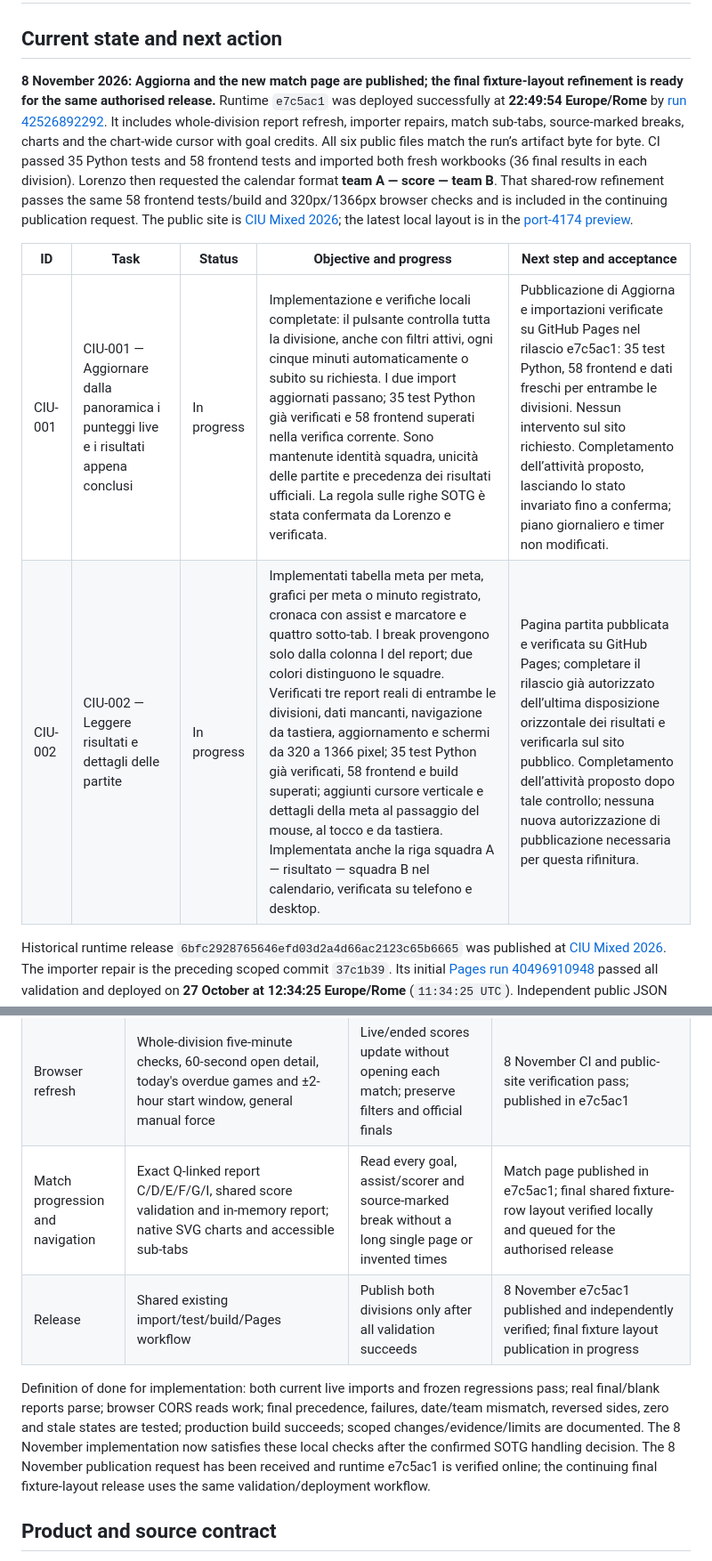
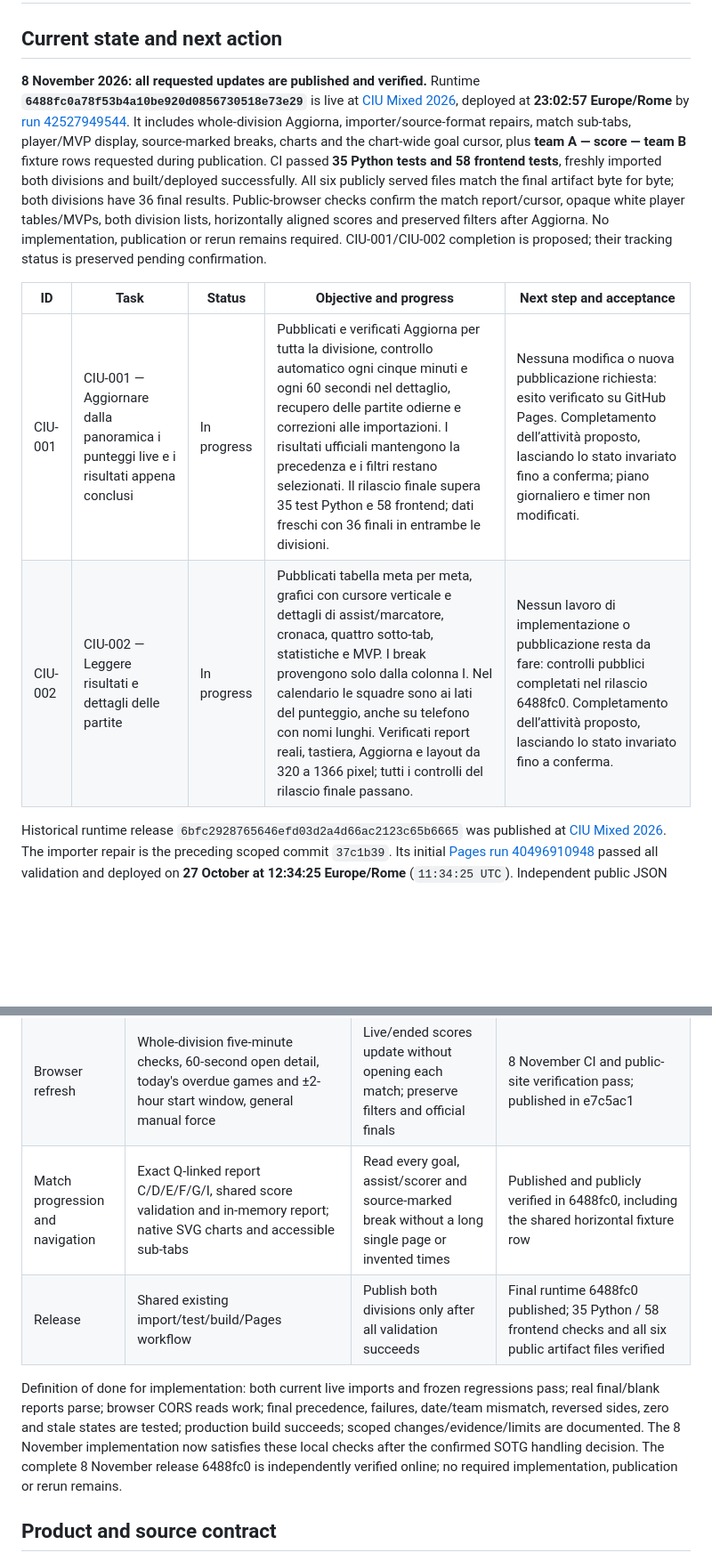
Before and after one commit to lorenz-gorini/ultimateciu2026, a Markdown page: docs/IMPLEMENTATION_HANDOFF.md, 2 parts joined by grey strips. Shown at 89% size. Rendered like a GitHub page; blank space fills up the shorter version.

Commit message:
Record verified November Pages release [skip ci]
Record both authorised deployments, the final horizontal fixture layout, 35 Python and 58 frontend checks, current division data, exact public/artifact file comparisons and browser verification. Preserve task identities and tracking status while proposing completion; no implementation or publication work remains.

```diff
--- a/docs/IMPLEMENTATION_HANDOFF.md
+++ b/docs/IMPLEMENTATION_HANDOFF.md
@@ -2,12 +2,12 @@
 
 ## Current state and next action
 
-**8 November 2026: Aggiorna and the new match page are published; the final fixture-layout refinement is ready for the same authorised release.** Runtime `e7c5ac1` was deployed successfully at **22:49:54 Europe/Rome** by [run 42526892292](https://github.com/lorenz-gorini/ultimateciu2026/actions/runs/42526892292). It includes whole-division report refresh, importer repairs, match sub-tabs, source-marked breaks, charts and the chart-wide cursor with goal credits. All six public files match the run’s artifact byte for byte. CI passed 35 Python tests and 58 frontend tests and imported both fresh workbooks (36 final results in each division). Lorenzo then requested the calendar format **team A — score — team B**. That shared-row refinement passes the same 58 frontend tests/build and 320px/1366px browser checks and is included in the continuing publication request. The public site is [CIU Mixed 2026](https://lorenz-gorini.github.io/ultimateciu2026/); the latest local layout is in the [port-4174 preview](http://127.0.0.1:4174/ultimateciu2026/?division=mixed-a#/).
+**8 November 2026: all requested updates are published and verified.** Runtime **`6488fc0a78f53b4a10be920d0856730518e73e29`** is live at [CIU Mixed 2026](https://lorenz-gorini.github.io/ultimateciu2026/), deployed at **23:02:57 Europe/Rome** by [run 42527949544](https://github.com/lorenz-gorini/ultimateciu2026/actions/runs/42527949544). It includes whole-division Aggiorna, importer/source-format repairs, match sub-tabs, player/MVP display, source-marked breaks, charts and the chart-wide goal cursor, plus **team A — score — team B** fixture rows requested during publication. CI passed **35 Python tests and 58 frontend tests**, freshly imported both divisions and built/deployed successfully. All six publicly served files match the final artifact byte for byte; both divisions have 36 final results. Public-browser checks confirm the match report/cursor, opaque white player tables/MVPs, both division lists, horizontally aligned scores and preserved filters after Aggiorna. No implementation, publication or rerun remains required. CIU-001/CIU-002 completion is proposed; their tracking status is preserved pending confirmation.
 
 | ID | Task | Status | Objective and progress | Next step and acceptance |
 | --- | --- | --- | --- | --- |
-| CIU-001 | CIU-001 — Aggiornare dalla panoramica i punteggi live e i risultati appena conclusi | In progress | Implementazione e verifiche locali completate: il pulsante controlla tutta la divisione, anche con filtri attivi, ogni cinque minuti automaticamente o subito su richiesta. I due import aggiornati passano; 35 test Python già verificati e 58 frontend superati nella verifica corrente. Sono mantenute identità squadra, unicità delle partite e precedenza dei risultati ufficiali. La regola sulle righe SOTG è stata confermata da Lorenzo e verificata. | Pubblicazione di Aggiorna e importazioni verificate su GitHub Pages nel rilascio e7c5ac1: 35 test Python, 58 frontend e dati freschi per entrambe le divisioni. Nessun intervento sul sito richiesto. Completamento dell’attività proposto, lasciando lo stato invariato fino a conferma; piano giornaliero e timer non modificati. |
-| CIU-002 | CIU-002 — Leggere risultati e dettagli delle partite | In progress | Implementati tabella meta per meta, grafici per meta o minuto registrato, cronaca con assist e marcatore e quattro sotto-tab. I break provengono solo dalla colonna I del report; due colori distinguono le squadre. Verificati tre report reali di entrambe le divisioni, dati mancanti, navigazione da tastiera, aggiornamento e schermi da 320 a 1366 pixel; 35 test Python già verificati, 58 frontend e build superati; aggiunti cursore verticale e dettagli della meta al passaggio del mouse, al tocco e da tastiera. Implementata anche la riga squadra A — risultato — squadra B nel calendario, verificata su telefono e desktop. | Pagina partita pubblicata e verificata su GitHub Pages; completare il rilascio già autorizzato dell’ultima disposizione orizzontale dei risultati e verificarla sul sito pubblico. Completamento dell’attività proposto dopo tale controllo; nessuna nuova autorizzazione di pubblicazione necessaria per questa rifinitura. |
+| CIU-001 | CIU-001 — Aggiornare dalla panoramica i punteggi live e i risultati appena conclusi | In progress | Pubblicati e verificati Aggiorna per tutta la divisione, controllo automatico ogni cinque minuti e ogni 60 secondi nel dettaglio, recupero delle partite odierne e correzioni alle importazioni. I risultati ufficiali mantengono la precedenza e i filtri restano selezionati. Il rilascio finale supera 35 test Python e 58 frontend; dati freschi con 36 finali in entrambe le divisioni. | Nessuna modifica o nuova pubblicazione richiesta: esito verificato su GitHub Pages. Completamento dell’attività proposto, lasciando lo stato invariato fino a conferma; piano giornaliero e timer non modificati. |
+| CIU-002 | CIU-002 — Leggere risultati e dettagli delle partite | In progress | Pubblicati tabella meta per meta, grafici con cursore verticale e dettagli di assist/marcatore, cronaca, quattro sotto-tab, statistiche e MVP. I break provengono solo dalla colonna I. Nel calendario le squadre sono ai lati del punteggio, anche su telefono con nomi lunghi. Verificati report reali, tastiera, Aggiorna e layout da 320 a 1366 pixel; tutti i controlli del rilascio finale passano. | Nessun lavoro di implementazione o pubblicazione resta da fare: controlli pubblici completati nel rilascio 6488fc0. Completamento dell’attività proposto, lasciando lo stato invariato fino a conferma. |
 
 Historical runtime release `6bfc2928765646efd03d2a4d66ac2123c65b6665` was published at [CIU Mixed 2026](https://lorenz-gorini.github.io/ultimateciu2026/). The importer repair is the preceding scoped commit `37c1b39`. Its initial [Pages run 40496910948](https://github.com/lorenz-gorini/ultimateciu2026/actions/runs/40496910948) passed all validation and deployed on **27 October at 12:34:25 Europe/Rome** (`11:34:25 UTC`). Independent public JSON and browser reads confirmed the new finals, match rosters/statistics, total sorting and elected MVPs. That implementation started from `main` / `d4a6fc1`; the refinements are committed and pushed.
 
@@ -35,10 +35,10 @@ The viewer remains read-only. Never edit organizer sheets, submit SOTG forms, fa
 | Read live reports | Named LIVE sheet, two bounded CSV ranges, exact identity/date/orientation and goal checks | Provisional scores cannot replace main-sheet finals or contaminate stored data | Verified with real reports and synthetic live transitions |
 | Match players and MVPs | Exact Q-linked LIVE rosters/statistics, presence markers and elected MVPs; total-descending tables | Display actual game data separately from seasonal totals, without inferring attendance or elections | Source/parser/browser checks passed, including all 30 completed reports |
 | Browser refresh | Whole-division five-minute checks, 60-second open detail, today's overdue games and ±2-hour start window, general manual force | Live/ended scores update without opening each match; preserve filters and official finals | 8 November CI and public-site verification pass; published in e7c5ac1 |
-| Match progression and navigation | Exact Q-linked report C/D/E/F/G/I, shared score validation and in-memory report; native SVG charts and accessible sub-tabs | Read every goal, assist/scorer and source-marked break without a long single page or invented times | Match page published in e7c5ac1; final shared fixture-row layout verified locally and queued for the authorised release |
-| Release | Shared existing import/test/build/Pages workflow | Publish both divisions only after all validation succeeds | 8 November e7c5ac1 published and independently verified; final fixture layout publication in progress |
+| Match progression and navigation | Exact Q-linked report C/D/E/F/G/I, shared score validation and in-memory report; native SVG charts and accessible sub-tabs | Read every goal, assist/scorer and source-marked break without a long single page or invented times | Published and publicly verified in 6488fc0, including the shared horizontal fixture row |
+| Release | Shared existing import/test/build/Pages workflow | Publish both divisions only after all validation succeeds | Final runtime 6488fc0 published; 35 Python / 58 frontend checks and all six public artifact files verified |
 
-Definition of done for implementation: both current live imports and frozen regressions pass; real final/blank reports parse; browser CORS reads work; final precedence, failures, date/team mismatch, reversed sides, zero and stale states are tested; production build succeeds; scoped changes/evidence/limits are documented. The 8 November implementation now satisfies these local checks after the confirmed SOTG handling decision. The 8 November publication request has been received and runtime e7c5ac1 is verified online; the continuing final fixture-layout release uses the same validation/deployment workflow.
+Definition of done for implementation: both current live imports and frozen regressions pass; real final/blank reports parse; browser CORS reads work; final precedence, failures, date/team mismatch, reversed sides, zero and stale states are tested; production build succeeds; scoped changes/evidence/limits are documented. The 8 November implementation now satisfies these local checks after the confirmed SOTG handling decision. The complete 8 November release 6488fc0 is independently verified online; no required implementation, publication or rerun remains.
 
 ## Product and source contract
 
```
Also changed, not shown: other parts of docs/IMPLEMENTATION_HANDOFF.md (+2 -2 lines).
